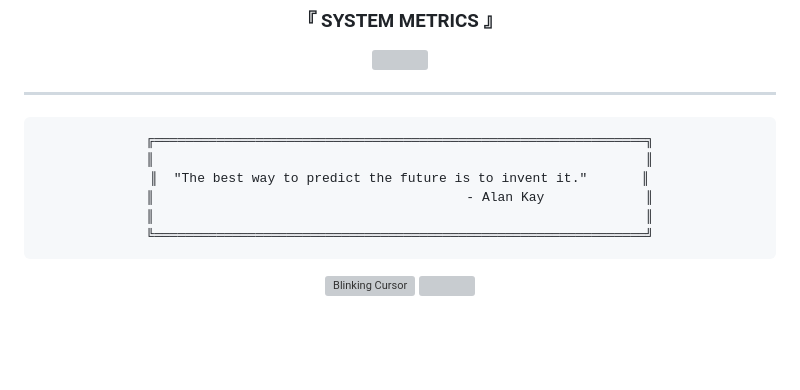
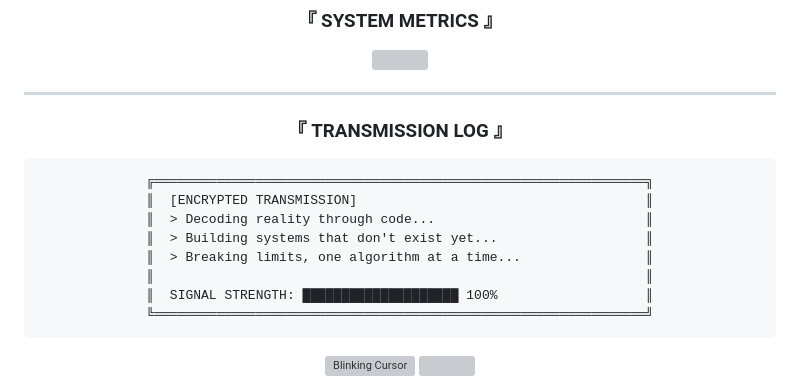
Before and after one commit to htrap1211/htrap1211, a Markdown page: README.md, the part around one of its changes. Rendered like a GitHub page; blank space fills up the shorter version; grey boxes are pictures that could not be loaded.

Commit message:
Replace quote with sci-fi transmission log

````diff
--- a/README.md
+++ b/README.md
@@ -211,12 +211,16 @@ class Experience:
 
 <div align="center">
 
+### 『 TRANSMISSION LOG 』
+
 ```ascii
 ╔═══════════════════════════════════════════════════════════════╗
+║  [ENCRYPTED TRANSMISSION]                                     ║
+║  > Decoding reality through code...                           ║
+║  > Building systems that don't exist yet...                   ║
+║  > Breaking limits, one algorithm at a time...                ║
 ║                                                               ║
-║  "The best way to predict the future is to invent it."       ║
-║                                        - Alan Kay             ║
-║                                                               ║
+║  SIGNAL STRENGTH: ████████████████████ 100%                   ║
 ╚═══════════════════════════════════════════════════════════════╝
 ```
 
````
Also changed, not shown: other parts of README.md (+1 -1 lines).
